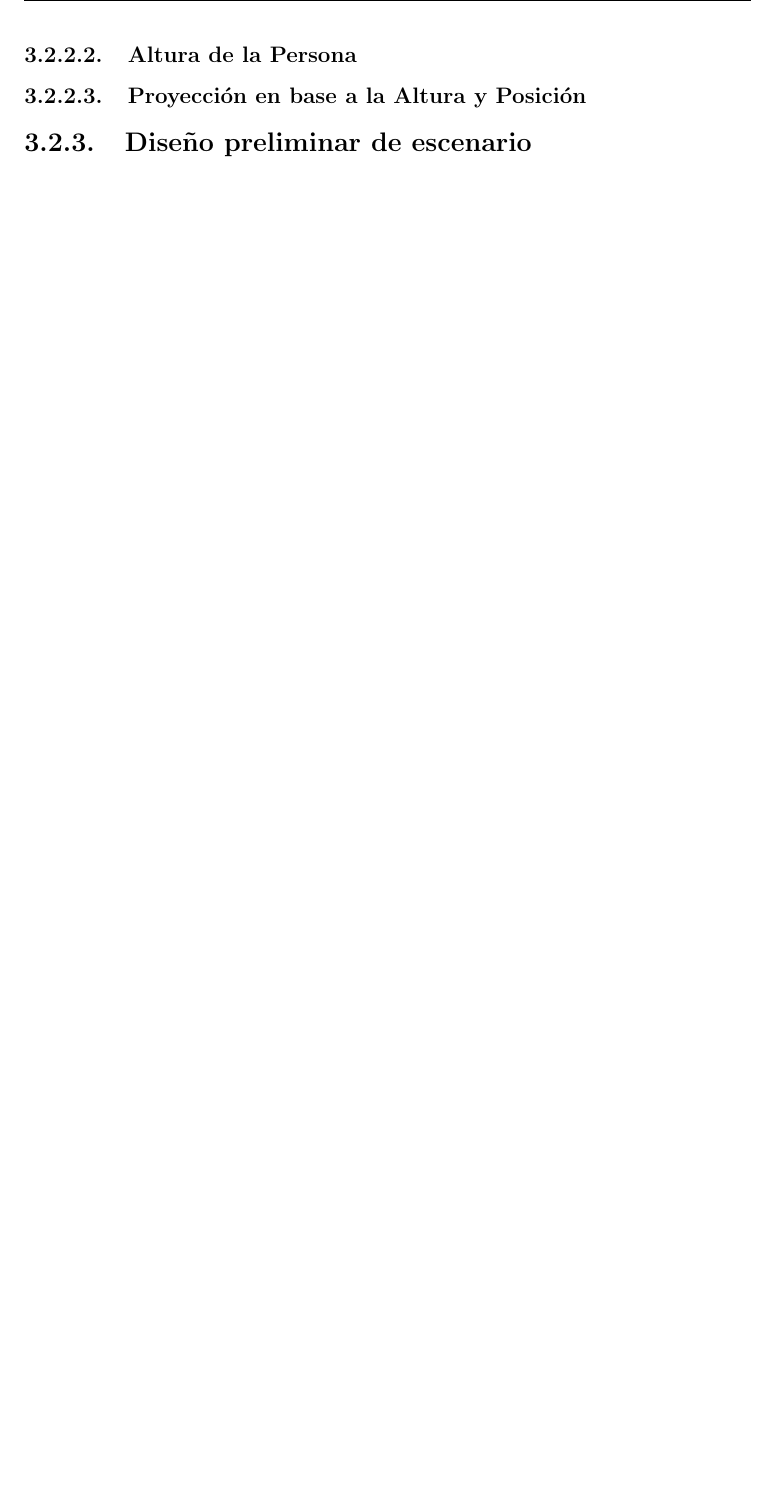
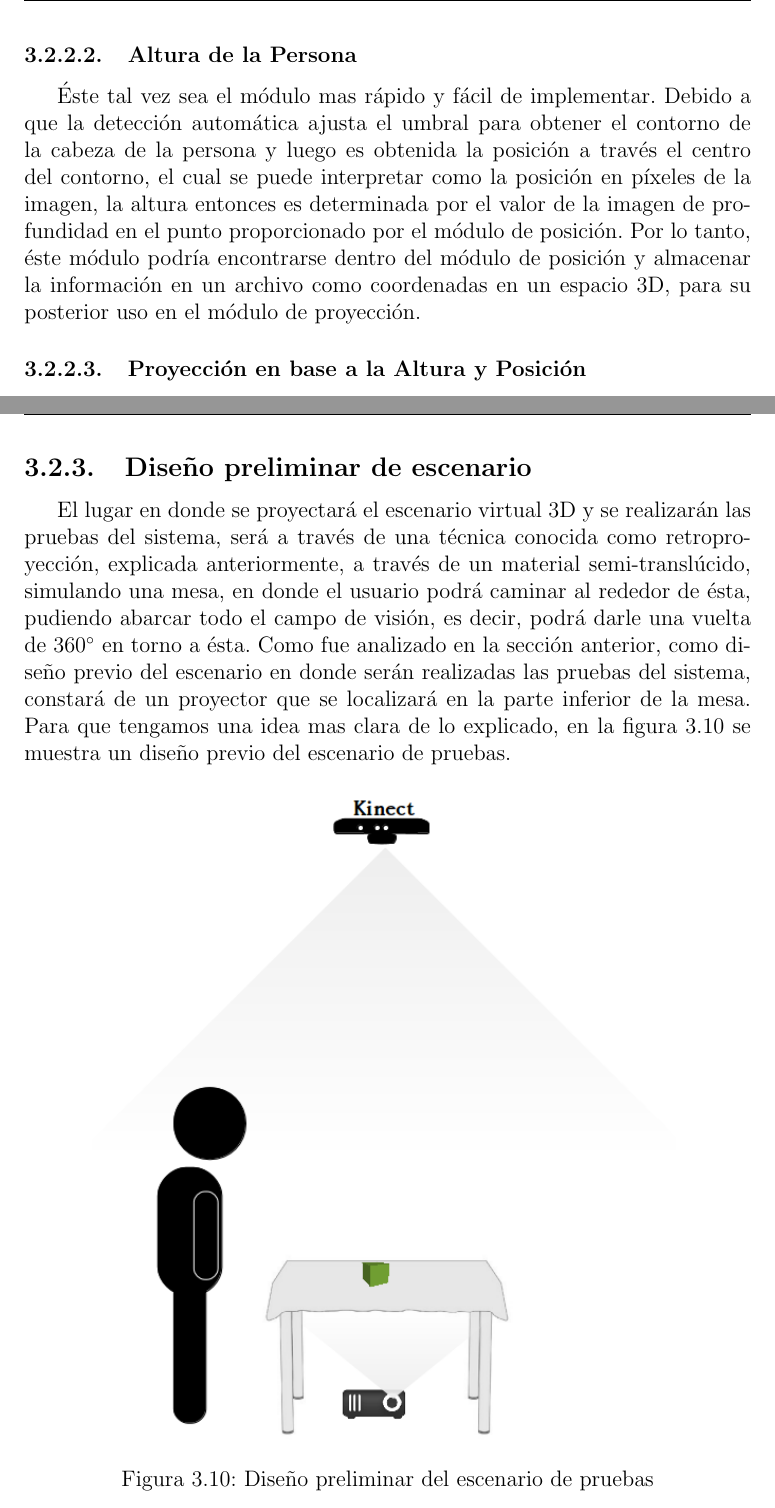
Before and after one commit to yadyguitar/Tesis, a LaTeX thesis (documentación/tesis/tesis.tex): part of page 32 of 38 before the commit and two parts of pages 33 and 34 of 40 after it, the two joined at a grey line, cut so that both start at the same text, the shorter picture padded with empty space. The pictures show the PDF file documentación/tesis/tesis.pdf that the author committed with the source.

Commit message:
según terminé capi 3

```diff
--- a/documentación/tesis/tesis.tex
+++ b/documentación/tesis/tesis.tex
@@ -374,0 +376,6 @@ Después de obtener un prototipo funcional, se incluirá a través de varias mej
+	\centering
+	\includegraphics[width=150mm]{./figuras/deteccionAutomatica}
+	\caption{Esquema general de detección automática} \label{fig:deteccAutomatica}
+\end{figure}
+\subsubsection{Altura de la Persona}
+Éste tal vez sea el módulo mas rápido y fácil de implementar. Debido a que la detección automática ajusta el umbral para obtener el contorno de la cabeza de la persona y luego es obtenida la posición a través el centro del contorno, el cual se puede interpretar como la posición en píxeles de la imagen, la altura entonces es determinada por el valor de la imagen de profundidad en el punto proporcionado por el módulo de posición. Por lo tanto, éste módulo podría encontrarse dentro del módulo de posición y almacenar la información en un archivo como coordenadas en un espacio 3D, para su posterior uso en el módulo de proyección.
@@ -375,7 +385,15 @@ Después de obtener un prototipo funcional, se incluirá a través de varias mej
+	\centering
+	\includegraphics[width=50mm]{./figuras/proyeccionProto2}
+	\caption{Esquema general de proyección de prototipo 2} \label{fig:proyeccionProto2}
+\end{figure}
+\subsection{Diseño preliminar de escenario}
+El lugar en donde se proyectará el escenario virtual 3D y se realizarán las pruebas del sistema, será a través de una técnica conocida como retroproyección, explicada anteriormente, a través de un material semi-translúcido, simulando una mesa, en donde el usuario podrá caminar al rededor de ésta, pudiendo abarcar todo el campo de visión, es decir, podrá darle una vuelta de 360$^{\circ}$ en torno a ésta. Como fue analizado en la sección anterior, como diseño previo del escenario en donde serán realizadas las pruebas del sistema, constará de un proyector que se localizará en la parte inferior de la mesa. Para que tengamos una idea mas clara de lo explicado, en la figura \ref{fig:disenoPre}  se muestra un diseño previo del escenario de pruebas.
+\begin{figure}[th]
+	\centering
+	\includegraphics[width=110mm]{./figuras/disenoPre}
+	\caption{Diseño preliminar del escenario de pruebas} \label{fig:disenoPre}
+\end{figure}
 
-\subsubsection{Altura de la Persona}
-\subsubsection{Proyección en base a la Altura y Posición}
-\subsection{Diseño preliminar de escenario}
 %%%%%%%%%%%%%%%%%%%%%%%%%%%%%%%%%%%%%%%%%%%%%%%%%%%%%%%
 
 %%%CAPÍTULO 4 -> IMPLEMENTACIÓN Y RESULTADOS%%%
```
Also changed, not shown: documentación/tesis/figuras/deteccionAutomatica.png (added), documentación/tesis/figuras/disenoPre.png (added), documentación/tesis/figuras/proyeccionProto2.png (added), documentación/tesis/tesis.pdf, documentación/tesis/tesis.tex (6 more changed lines), 7 other files.
